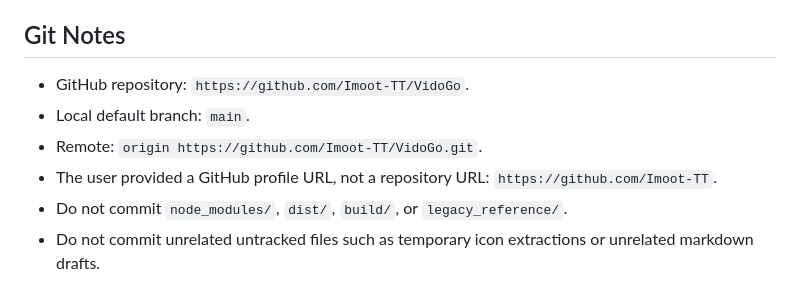
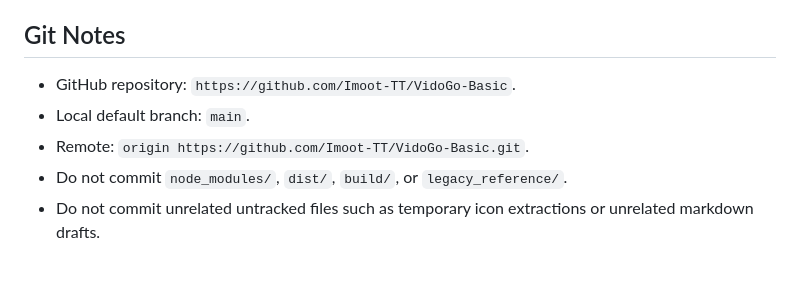
Before and after one commit to Imoot-TT/VidoGo-Basic, a Markdown page: docs/HANDOFF.md, the part around the change. GitHub-like rendering.

```diff
--- a/docs/HANDOFF.md
+++ b/docs/HANDOFF.md
@@ -242,9 +242,8 @@ The YouTube candidate/variant and generic-provider batches are intentionally unc
 
 ## Git Notes
 
-- GitHub repository: `https://github.com/Imoot-TT/VidoGo`.
+- GitHub repository: `https://github.com/Imoot-TT/VidoGo-Basic`.
 - Local default branch: `main`.
-- Remote: `origin https://github.com/Imoot-TT/VidoGo.git`.
-- The user provided a GitHub profile URL, not a repository URL: `https://github.com/Imoot-TT`.
+- Remote: `origin https://github.com/Imoot-TT/VidoGo-Basic.git`.
 - Do not commit `node_modules/`, `dist/`, `build/`, or `legacy_reference/`.
 - Do not commit unrelated untracked files such as temporary icon extractions or unrelated markdown drafts.
```
Also changed, not shown: README.md (+82 -46 lines), README.zh-CN.md (added, +113 -0 lines).
